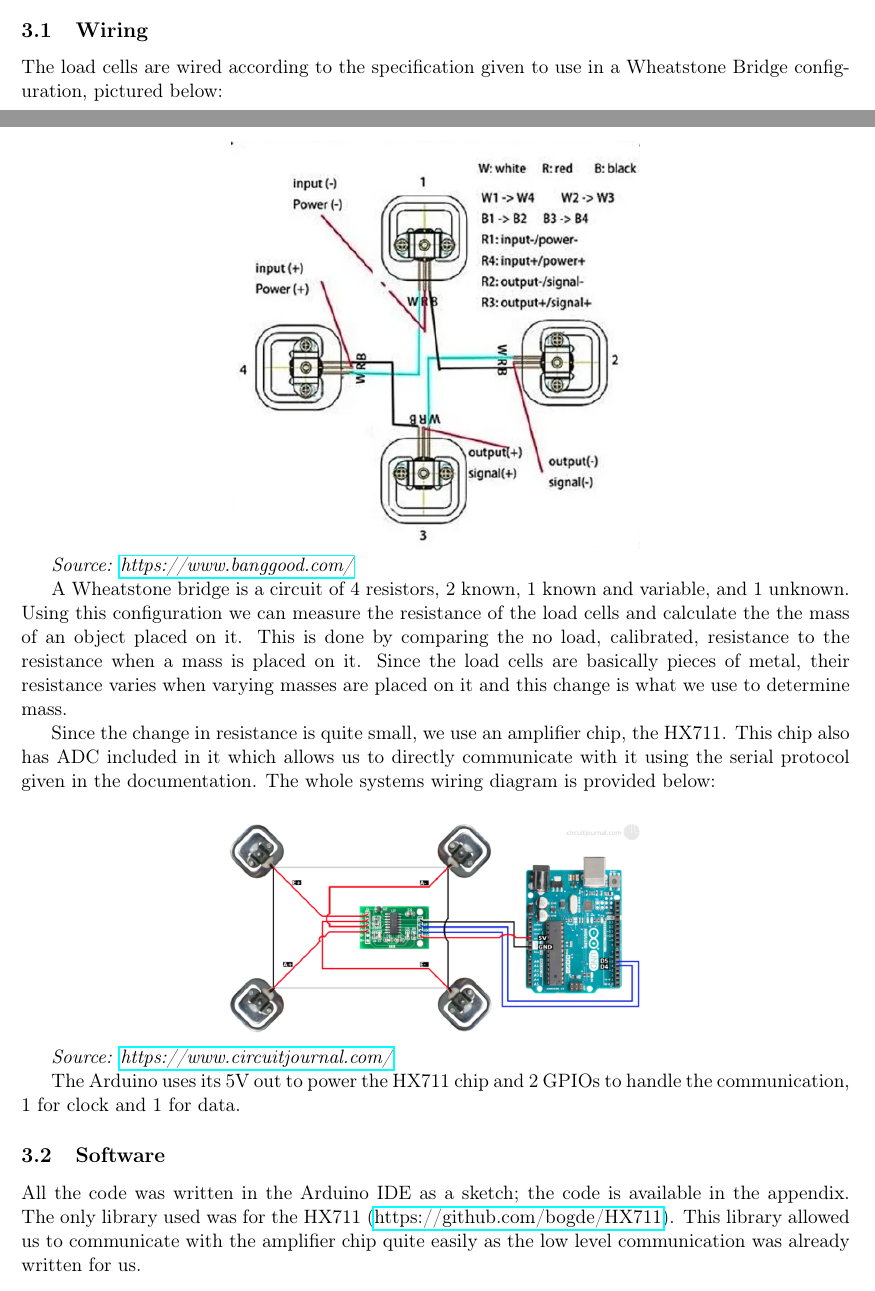
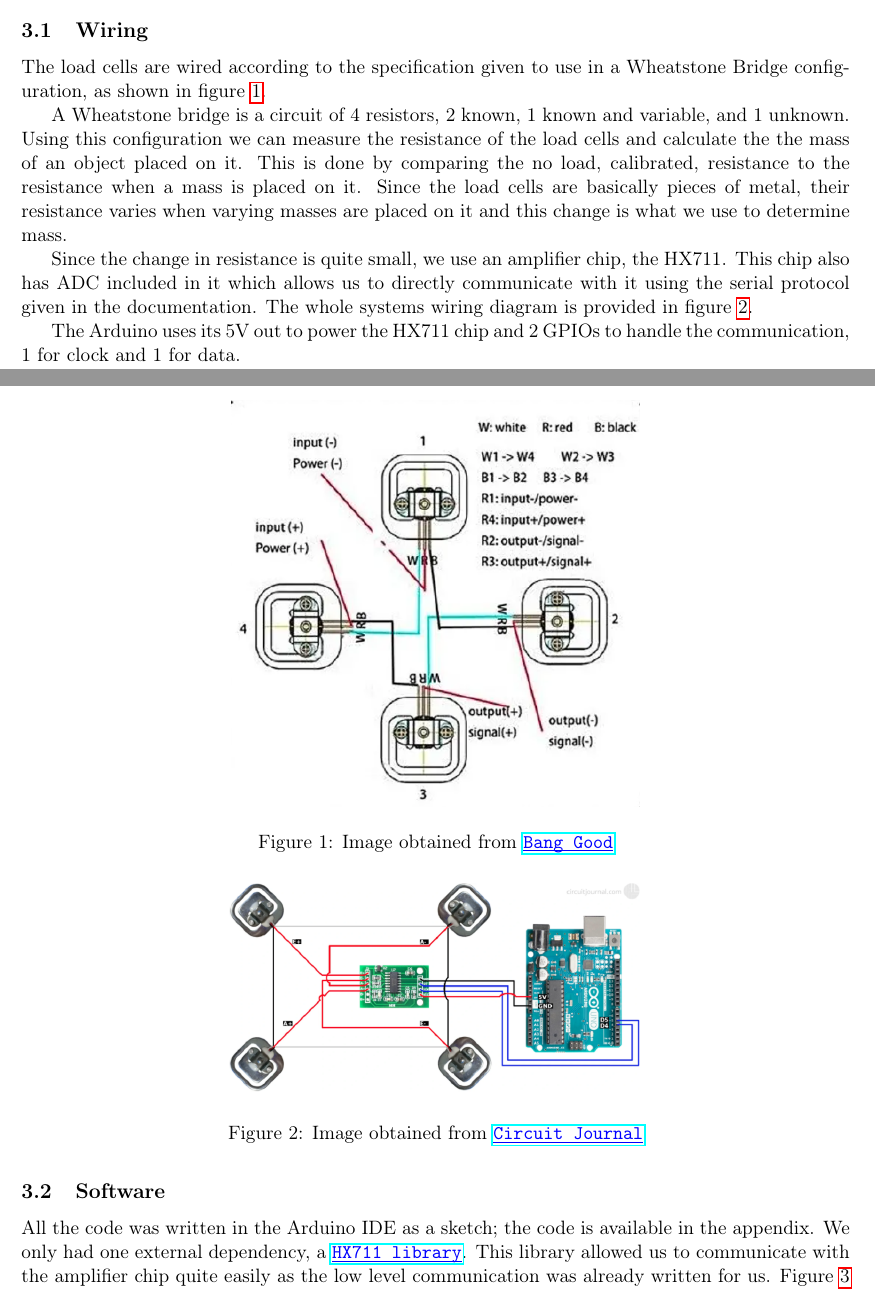
Before and after one commit to SohamKaranjikar/WeightScaleProject, a LaTeX document (Report/Src/report.tex): two parts of pages 2 and 3 of 6, joined at a grey line, cut so that both start at the same text. Compiled offline with pdfLaTeX.

Commit message:
Use Ivan's style of figures

```diff
--- a/Report/Src/report.tex
+++ b/Report/Src/report.tex
@@ -82,10 +82,16 @@ with no model/serial number or brand.
 \section{Procedure}
 \subsection{Wiring}
 The load cells are wired according to the specification given to use in a
-Wheatstone Bridge configuration, pictured below:
+Wheatstone Bridge configuration, as shown in figure \ref{img:banggood}.
 
-{\center\includegraphics[scale=.5]{loadcellwiring}\par}
-{\textit{Source: \href{https://www.banggood.com/4pcs-DIY-50KG-Body-Load-Cell-Weight-Strain-Sensor-Resistance-With-HX711-AD-Module-p-1326815.html?utm_source=googleshopping&utm_medium=cpc_organic&gmcCountry=US&utm_content=shopping&utm_campaign=us-pc&currency=USD&createTmp=1&utm_source=googleshopping&utm_medium=cpc_bgs&utm_content=frank&utm_campaign=frank-ssc-us-toys-tool-ele-newcustom-ncv80-0116&ad_id=411455834827&gclid=Cj0KCQjwy6T1BRDXARIsAIqCTXpl9vvx29pgQ5I5bO3OfoMXg4CrioA-04iYSjtnyxtn5z5hVLJjgT4aAulwEALw_wcB&cur_warehouse=CN}{https://www.banggood.com/}}}
+\begin{figure}[h]
+  \centering
+  \includegraphics[scale=.5]{loadcellwiring}
+  \caption{Image obtained from
+    \myLink{https://www.banggood.com/4pcs-DIY-50KG-Body-Load-Cell-Weight-Strain-Sensor-Resistance-With-HX711-AD-Module-p-1326815.html}{Bang
+      Good}}
+  \label{img:banggood}
+\end{figure}
 
 A Wheatstone bridge is a circuit of 4 resistors, 2 known, 1 known and variable,
 and 1 unknown. Using this configuration we can measure the resistance of the
@@ -98,17 +104,22 @@ we use to determine mass.
 Since the change in resistance is quite small, we use an amplifier chip, the
 HX711. This chip also has ADC included in it which allows us to directly
 communicate with it using the serial protocol given in the documentation. The
-whole systems wiring diagram is provided below:
+whole systems wiring diagram is provided in figure \ref{img:wiring}.
 
-{\center\includegraphics[scale=.3]{sytemwiring}\par}
-{\textit{Source: \href{https://circuitjournal.com/50kg-load-cells-with-HX711}{https://www.circuitjournal.com/}}}
+\begin{figure}[h]
+  \centering
+  \includegraphics[scale=.3]{sytemwiring}
+  \caption{Image obtained from
+    \myLink{https://circuitjournal.com/50kg-load-cells-with-HX711}{Circuit Journal}}
+  \label{img:wiring}
+\end{figure}
 
 The Arduino uses its 5V out to power the HX711 chip and 2 GPIOs to handle the
 communication, 1 for clock and 1 for data.
 
 \subsection{Software}
 All the code was written in the Arduino IDE as a sketch; the code is available
-in the appendix. The only library used was for the HX711
-(\href{https://github.com/bogde/HX711}{https://github.com/bogde/HX711}). This
-library allowed us to communicate with the amplifier chip quite easily as the
-low level communication was already written for us.
+in the appendix. We only had one external dependency, a
+\myLink{https://github.com/bogde/HX711}{HX711 library}. This library allowed us
+to communicate with the amplifier chip quite easily as the low level
+communication was already written for us. Figure \ref{img:stateflow} shows a
```
Also changed, not shown: Report/Src/report.tex (19 more changed lines).
